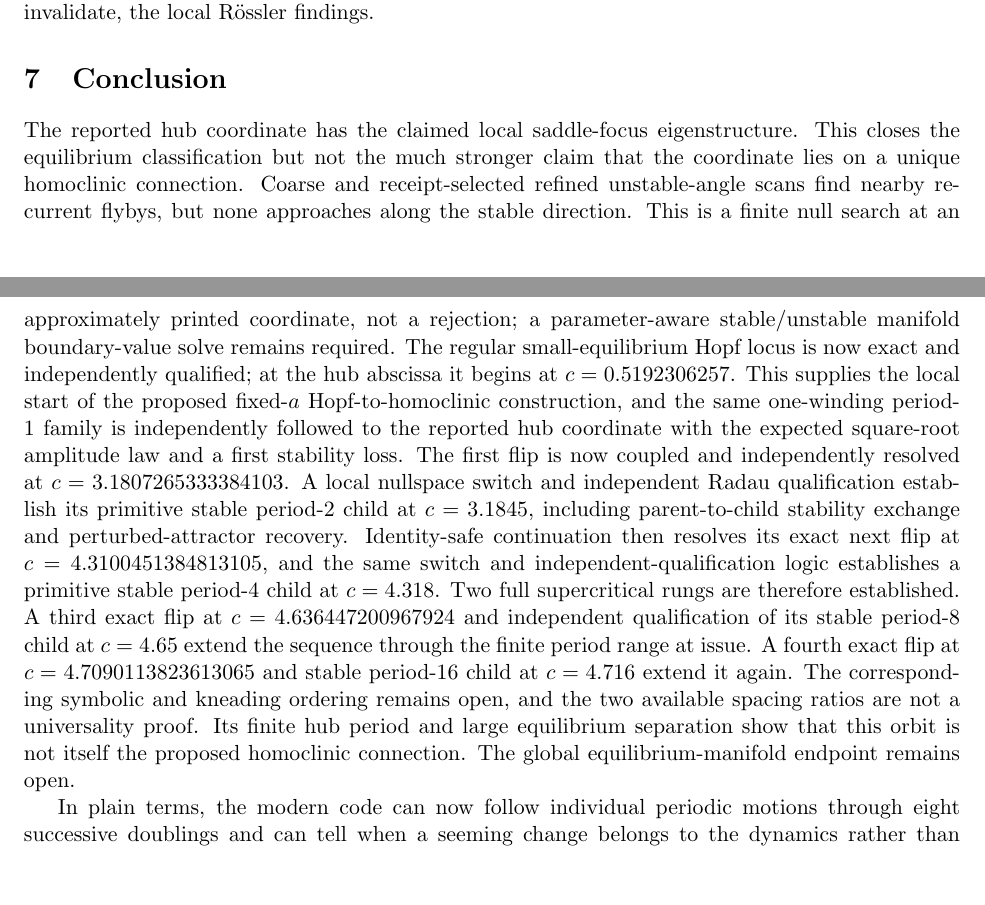
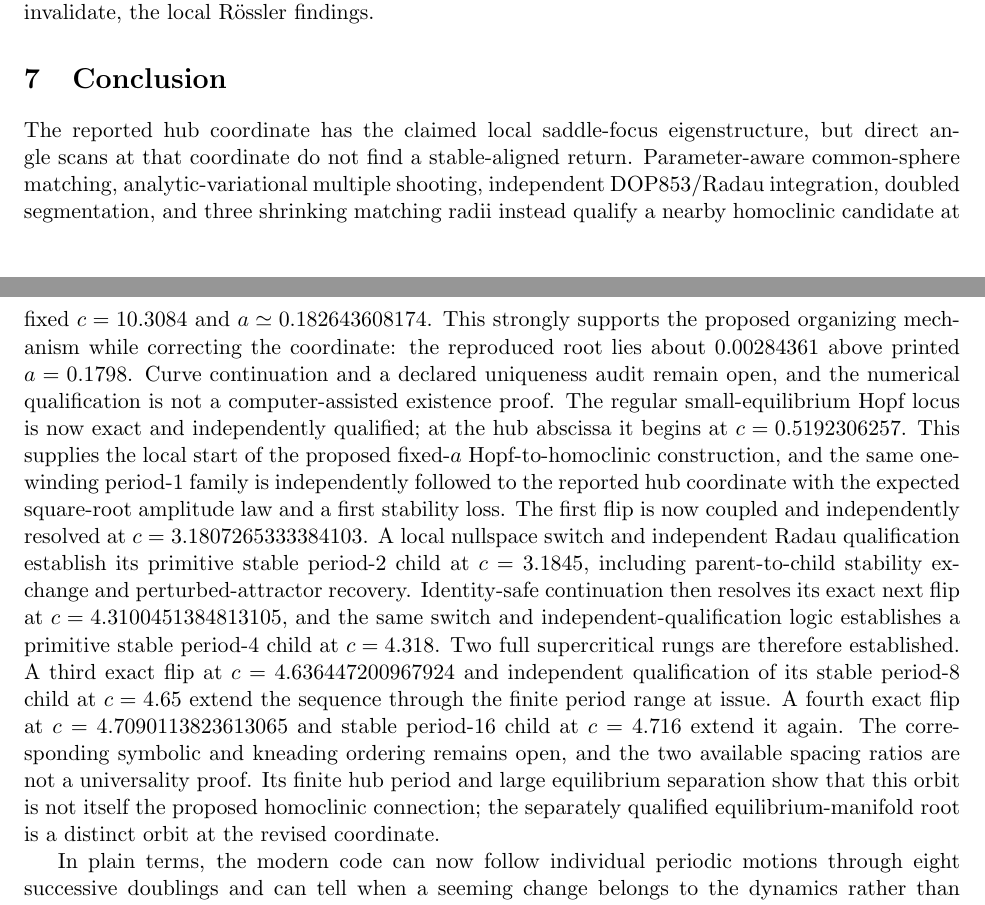
Before and after one commit to tdj28/butterfly, a LaTeX paper (paper/manuscript.tex, which reads paper/sections/04-results.tex, paper/sections/07-conclusion.tex): two parts of pages 46 and 47 of 52 before the commit and two parts of pages 47 and 48 of 53 after it, joined at a grey line, cut so that both start at the same text, the shorter picture padded with empty space. Compiled offline with pdfLaTeX.

Commit message:
Add qualified homoclinic manuscript figure

```diff
--- a/paper/sections/04-results.tex
+++ b/paper/sections/04-results.tex
@@ -83,0 +107 @@ does not yet supply a stable/unstable manifold intersection.
+  \caption{Qualified numerical homoclinic candidate at fixed
--- a/paper/sections/07-conclusion.tex
+++ b/paper/sections/07-conclusion.tex
@@ -1,12 +1,15 @@
 \section{Conclusion}
 
-The reported hub coordinate has the claimed local saddle-focus eigenstructure.
-This closes the equilibrium classification but not the much stronger claim
-that the coordinate lies on a unique homoclinic connection. Coarse and
-receipt-selected refined unstable-angle scans find nearby recurrent flybys,
-but none approaches along the stable direction. This is a finite null search
-at an approximately printed coordinate, not a rejection; a parameter-aware
-stable/unstable manifold boundary-value solve remains required.
+The reported hub coordinate has the claimed local saddle-focus eigenstructure,
+but direct angle scans at that coordinate do not find a stable-aligned return.
+Parameter-aware common-sphere matching, analytic-variational multiple
+shooting, independent DOP853/Radau integration, doubled segmentation, and
+three shrinking matching radii instead qualify a nearby homoclinic candidate
+at fixed $c=10.3084$ and $a\simeq0.182643608174$.  This strongly supports the
+proposed organizing mechanism while correcting the coordinate: the reproduced
+root lies about $0.00284361$ above printed $a=0.1798$.  Curve continuation and
+a declared uniqueness audit remain open, and the numerical qualification is
+not a computer-assisted existence proof.
 The regular small-equilibrium Hopf locus is now exact and independently
 qualified; at the hub abscissa it begins at $c=0.5192306257$.  This supplies
 the local start of the proposed fixed-$a$ Hopf-to-homoclinic construction,
@@ -28,8 +31,8 @@ $c=4.716$ extend it again.  The corresponding symbolic and kneading ordering
 remains open, and the two available spacing ratios are not a universality
 proof.
 Its finite hub period and large equilibrium separation show that this orbit is
-not itself the proposed homoclinic connection.  The global equilibrium-manifold
-endpoint remains open.
+not itself the proposed homoclinic connection; the separately qualified
+equilibrium-manifold root is a distinct orbit at the revised coordinate.
 
 In plain terms, the modern code can now follow individual periodic motions
 through eight successive doublings and can tell when a seeming change belongs
```
Also changed, not shown: paper/sections/00-abstract.tex (+6 -1 lines), paper/figures/fig29-exp342-346-homoclinic-root.png (added), paper/sections/04-results.tex (33 more changed lines), 1 other file.
